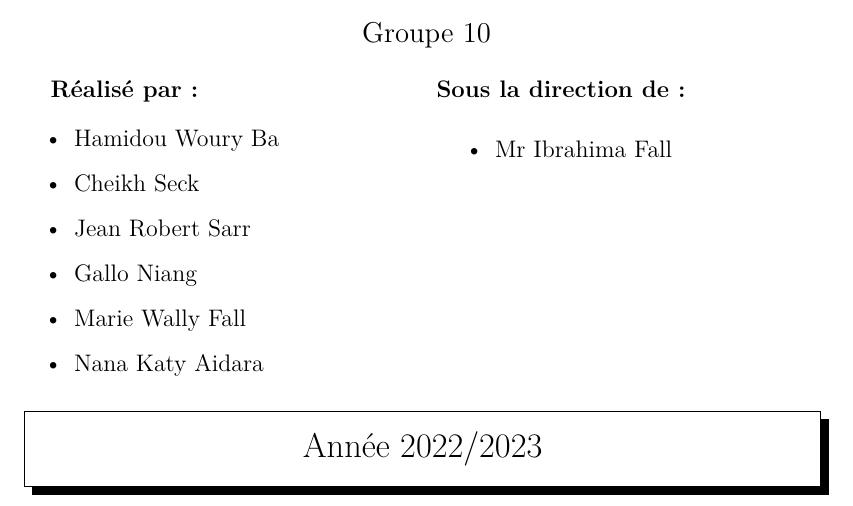
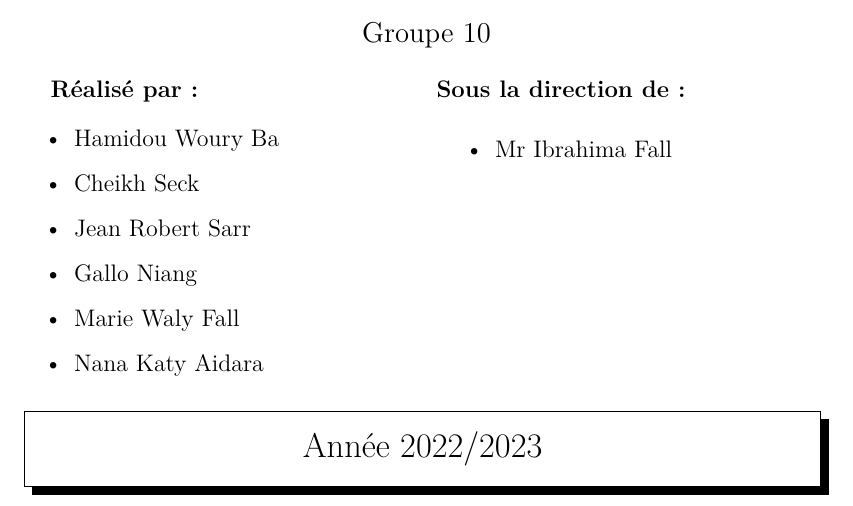
Before and after one commit to MarieWalyFall/LesRobotsPollueurs, a LaTeX document (Presentation/pagedegarde.tex): part of the page, cut so that both start at the same text. Compiled offline with pdfLaTeX.

Commit message:
Modification du fichier pagedegarde.tex

```diff
--- a/Presentation/pagedegarde.tex
+++ b/Presentation/pagedegarde.tex
@@ -49,7 +49,7 @@
 			\item Cheikh Seck
 			\item Jean Robert Sarr
 			\item Gallo Niang
-			\item Marie Wally Fall
+			\item Marie Waly Fall
 			\item Nana Katy Aidara
 		\end{itemize}
 		\columnbreak
```
Also changed, not shown: Presentation/pagedegarde.pdf, 2 other files.
